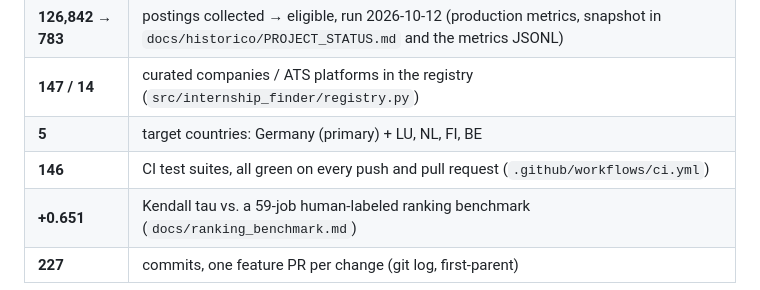
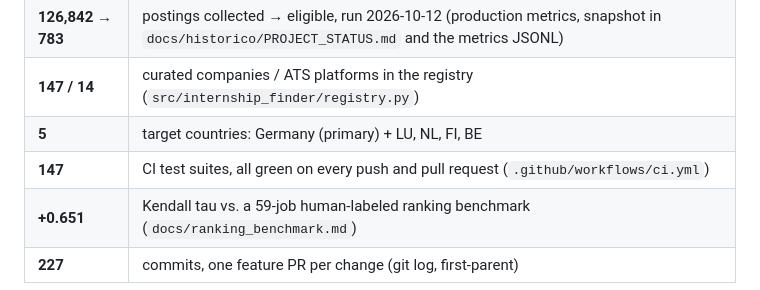
Before and after one commit to rios-vini/internship-finder, a Markdown page: README.md, the part around the change. Rendered like a GitHub page.

Commit message:
F110-reconcile: README → 147 (rebase pós-F109; main 146 + test_f110)

```diff
--- a/README.md
+++ b/README.md
@@ -232,7 +232,7 @@ sources are files in this repo.
 | **126,842 → 783** | postings collected → eligible, run 2026-10-12 (production metrics, snapshot in `docs/historico/PROJECT_STATUS.md` and the metrics JSONL) |
 | **147 / 14** | curated companies / ATS platforms in the registry (`src/internship_finder/registry.py`) |
 | **5** | target countries: Germany (primary) + LU, NL, FI, BE |
-| **146** | CI test suites, all green on every push and pull request (`.github/workflows/ci.yml`) |
+| **147** | CI test suites, all green on every push and pull request (`.github/workflows/ci.yml`) |
 | **+0.651** | Kendall tau vs. a 59-job human-labeled ranking benchmark (`docs/ranking_benchmark.md`) |
 | **227** | commits, one feature PR per change (git log, first-parent) |
 
```
